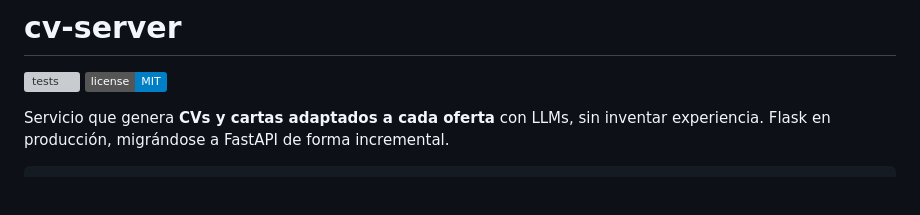
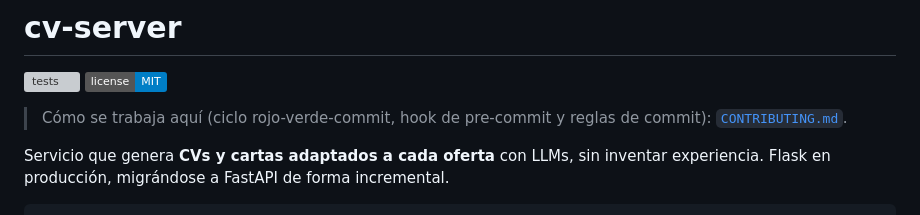
Before and after one commit to cookyourweb/cv-server, a Markdown page: README.md, the part around the change. Rendered like a GitHub page; badges without logos; blank space fills up the shorter version; grey boxes are pictures that could not be loaded.

Commit message:
docs: enlazar CONTRIBUTING desde el README

```diff
--- a/README.md
+++ b/README.md
@@ -2,6 +2,9 @@
 
 [![tests](https://github.com/cookyourweb/cv-server/actions/workflows/tests.yml/badge.svg)](https://github.com/cookyourweb/cv-server/actions/workflows/tests.yml)
 [![license: MIT](https://img.shields.io/badge/license-MIT-blue.svg)](LICENSE)
+
+> Cómo se trabaja aquí (ciclo rojo-verde-commit, hook de pre-commit y reglas de
+> commit): [`CONTRIBUTING.md`](CONTRIBUTING.md).
 
 Servicio que genera **CVs y cartas adaptados a cada oferta** con LLMs, sin inventar
 experiencia. Flask en producción, migrándose a FastAPI de forma incremental.
```
